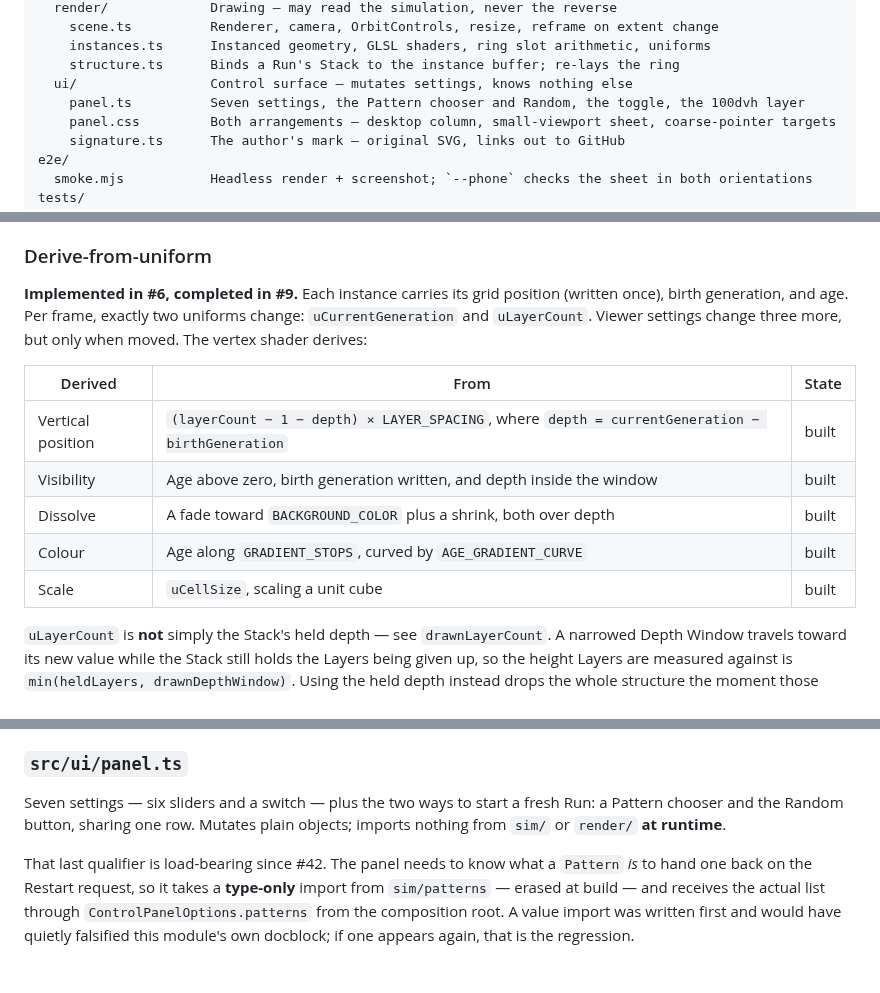
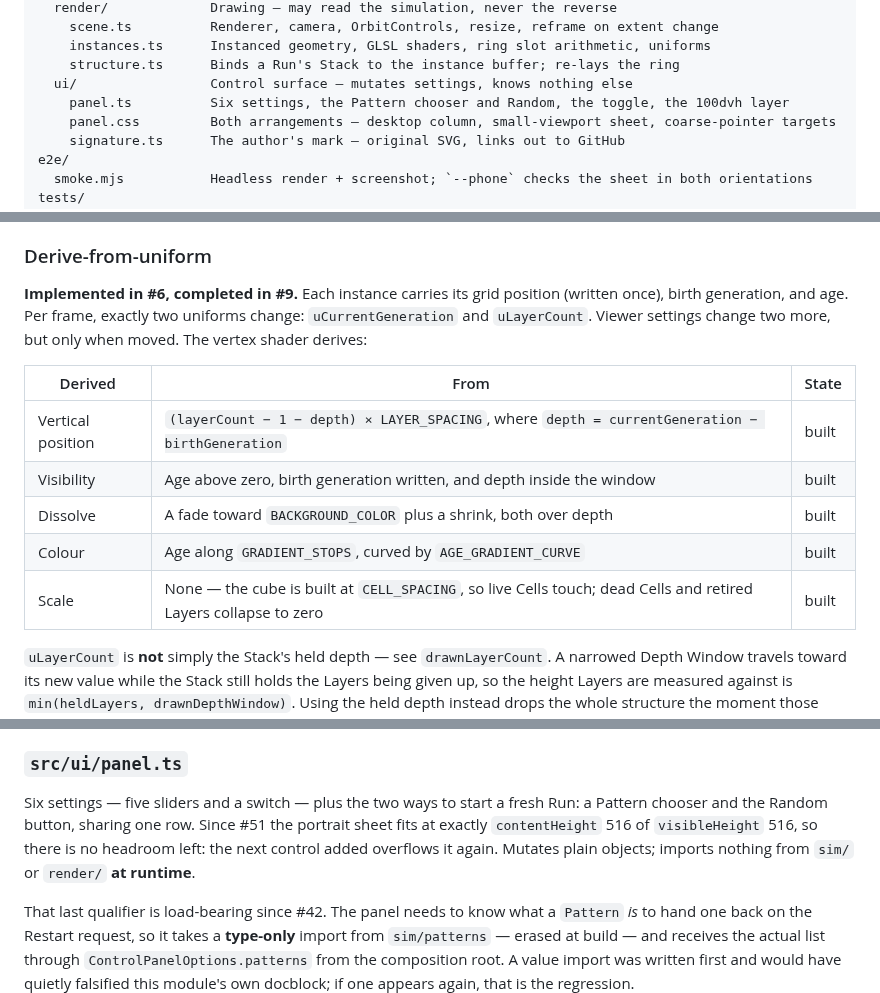
Before and after one commit to WrathZA/3dgol, a Markdown page: .zalwa/codebase.md, 3 parts joined by grey strips. Rendered like a GitHub page; blank space fills up the shorter version.

```diff
--- a/.zalwa/codebase.md
+++ b/.zalwa/codebase.md
@@ -86,7 +87,7 @@ src/
     instances.ts      Instanced geometry, GLSL shaders, ring slot arithmetic, uniforms
     structure.ts      Binds a Run's Stack to the instance buffer; re-lays the ring
   ui/                 Control surface — mutates settings, knows nothing else
-    panel.ts          Seven settings, the Pattern chooser and Random, the toggle, the 100dvh layer
+    panel.ts          Six settings, the Pattern chooser and Random, the toggle, the 100dvh layer
     panel.css         Both arrangements — desktop column, small-viewport sheet, coarse-pointer targets
     signature.ts      The author's mark — original SVG, links out to GitHub
 e2e/
@@ -217,7 +218,7 @@ would discard the main advantage of this design.
 
 **Implemented in #6, completed in #9.** Each instance carries its grid position (written once), birth
 generation, and age. Per frame, exactly two uniforms change: `uCurrentGeneration` and `uLayerCount`.
-Viewer settings change three more, but only when moved. The vertex shader derives:
+Viewer settings change two more, but only when moved. The vertex shader derives:
 
 | Derived | From | State |
 |---------|------|-------|
@@ -225,7 +226,7 @@ Viewer settings change three more, but only when moved. The vertex shader derive
 | Visibility | Age above zero, birth generation written, and depth inside the window | built |
 | Dissolve | A fade toward `BACKGROUND_COLOR` plus a shrink, both over depth | built |
 | Colour | Age along `GRADIENT_STOPS`, curved by `AGE_GRADIENT_CURVE` | built |
-| Scale | `uCellSize`, scaling a unit cube | built |
+| Scale | None — the cube is built at `CELL_SPACING`, so live Cells touch; dead Cells and retired Layers collapse to zero | built |
 
 `uLayerCount` is **not** simply the Stack's held depth — see `drawnLayerCount`. A narrowed Depth Window
 travels toward its new value while the Stack still holds the Layers being given up, so the height Layers
@@ -584,8 +590,9 @@ should not throw away where they were standing.
 
 ### `src/ui/panel.ts`
 
-Seven settings — six sliders and a switch — plus the two ways to start a fresh Run: a Pattern chooser and
-the Random button, sharing one row. Mutates plain objects; imports nothing from `sim/` or `render/` **at
+Six settings — five sliders and a switch — plus the two ways to start a fresh Run: a Pattern chooser and
+the Random button, sharing one row. Since #51 the portrait sheet fits at exactly `contentHeight` 516 of
+`visibleHeight` 516, so there is no headroom left: the next control added overflows it again. Mutates plain objects; imports nothing from `sim/` or `render/` **at
 runtime**.
 
 That last qualifier is load-bearing since #42. The panel needs to know what a `Pattern` *is* to hand one
```
Also changed, not shown: other parts of .zalwa/codebase.md (+17 -11 lines).
